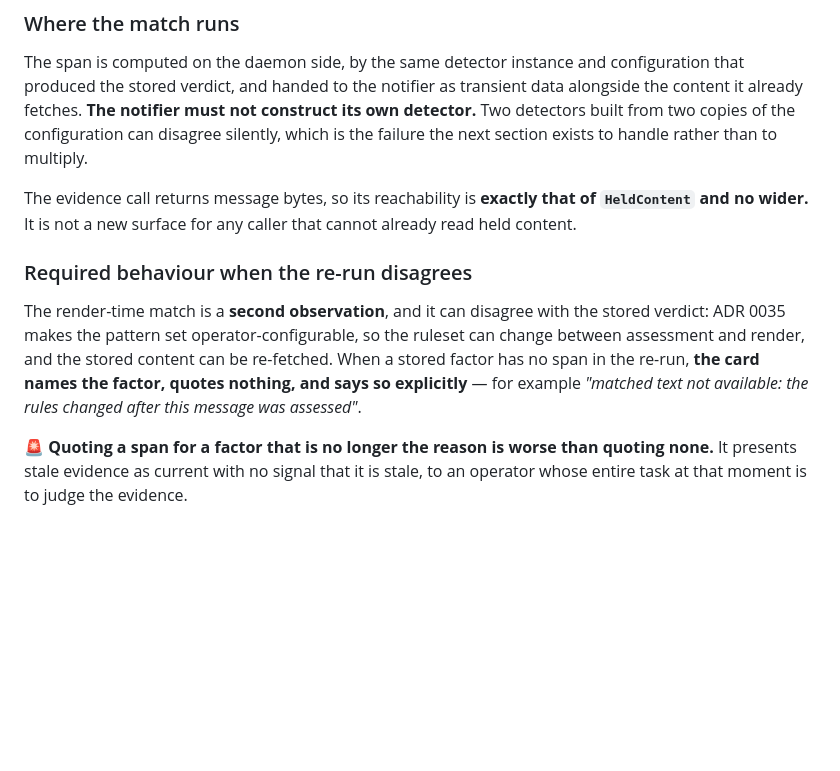
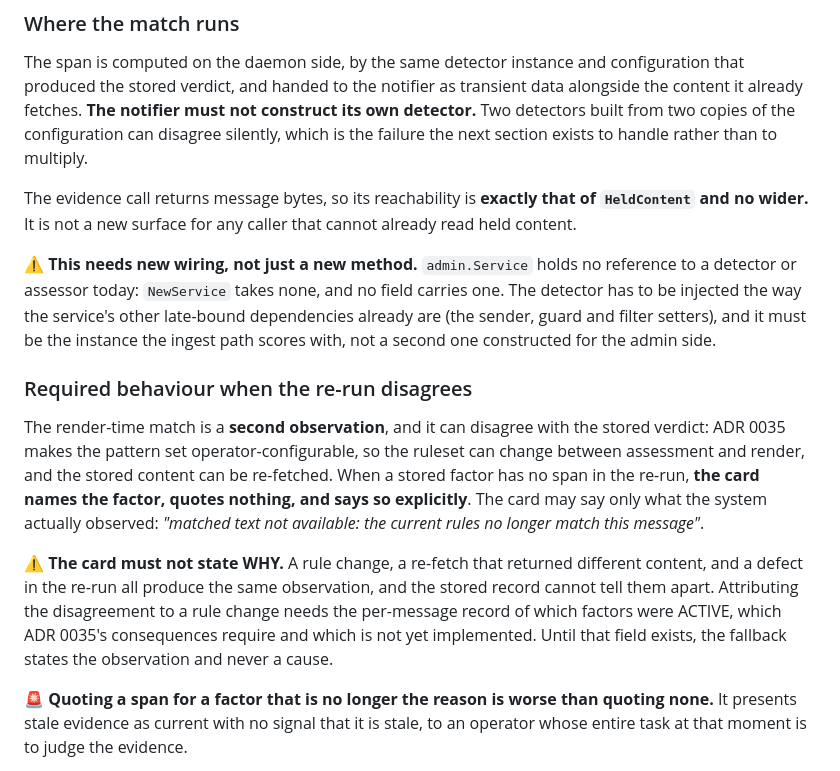
Before and after one commit to yaad-index/darbaan, a Markdown page: adr/0036-held-evidence-render-time.md, the part around the change. GitHub-like rendering; blank space fills up the shorter version.

Commit message:
docs(adr): 0036 fallback states the observation, never a cause; name the admin wiring gap
The disagreement text claimed a rule change caused the mismatch, which the stored
record cannot back up without ADR 0035's active-factor field. And admin.Service
has no detector wiring today, so the ADR now says it must be injected.

Co-Authored-By: Claude Opus 5.5 <noreply@anthropic.com>

```diff
--- a/adr/0036-held-evidence-render-time.md
+++ b/adr/0036-held-evidence-render-time.md
@@ -58,14 +58,26 @@ The evidence call returns message bytes, so its reachability is **exactly that o
 `HeldContent` and no wider.** It is not a new surface for any caller that cannot already
 read held content.
 
+⚠️ **This needs new wiring, not just a new method.** `admin.Service` holds no reference to a
+detector or assessor today: `NewService` takes none, and no field carries one. The detector
+has to be injected the way the service's other late-bound dependencies already are (the
+sender, guard and filter setters), and it must be the instance the ingest path scores with,
+not a second one constructed for the admin side.
+
 ### Required behaviour when the re-run disagrees
 
 The render-time match is a **second observation**, and it can disagree with the stored
 verdict: ADR 0035 makes the pattern set operator-configurable, so the ruleset can change
 between assessment and render, and the stored content can be re-fetched. When a stored
 factor has no span in the re-run, **the card names the factor, quotes nothing, and says so
-explicitly** — for example *"matched text not available: the rules changed after this
-message was assessed"*.
+explicitly**. The card may say only what the system actually observed: *"matched text not
+available: the current rules no longer match this message"*.
+
+⚠️ **The card must not state WHY.** A rule change, a re-fetch that returned different content,
+and a defect in the re-run all produce the same observation, and the stored record cannot
+tell them apart. Attributing the disagreement to a rule change needs the per-message record
+of which factors were ACTIVE, which ADR 0035's consequences require and which is not yet
+implemented. Until that field exists, the fallback states the observation and never a cause.
 
 🚨 **Quoting a span for a factor that is no longer the reason is worse than quoting none.**
 It presents stale evidence as current with no signal that it is stale, to an operator whose
```
